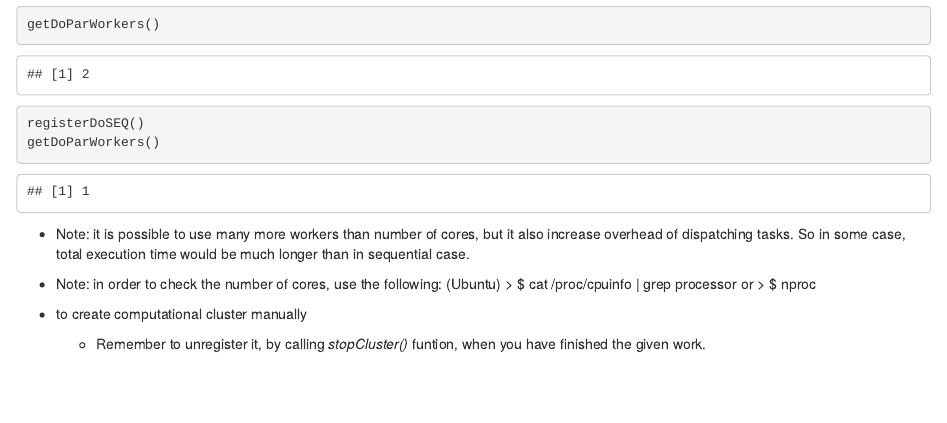
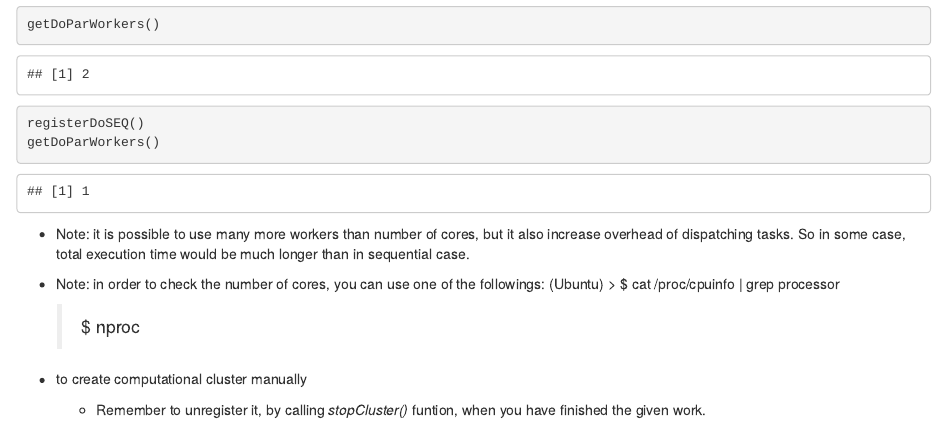
Before and after one commit to sohwit/applyR, an R Markdown document (doParallel.Rmd): the page in a window 1100 px wide, from 600 px down. Rendered offline with R 4.5, knitr and Pandoc, with nearby package versions; code that draws random numbers runs with fixed seeds of ours; some code elsewhere in the file could not run offline.

Commit message:
Update doParallel.Rmd

```diff
--- a/doParallel.Rmd
+++ b/doParallel.Rmd
@@ -19,9 +19,9 @@ getDoParWorkers()
 
   - Note: it is possible to use many more workers than number of cores, but it also increase overhead of dispatching tasks. So in some case, total execution time would be much longer than in sequential case.
 
-  - Note: in order to check the number of cores, use the following: (Ubuntu)
+  - Note: in order to check the number of cores, you can use one of the followings: (Ubuntu)
     > $ cat /proc/cpuinfo | grep processor
-    or
+
     > $ nproc
 
   - to create computational cluster manually
```
